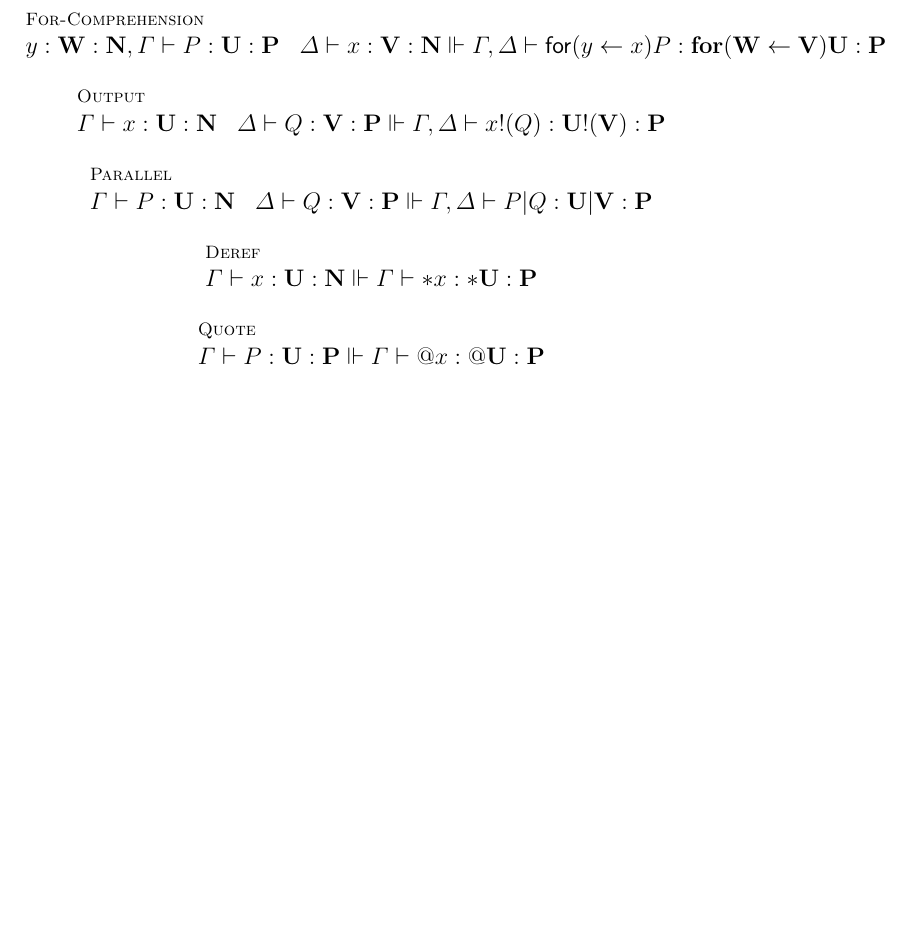
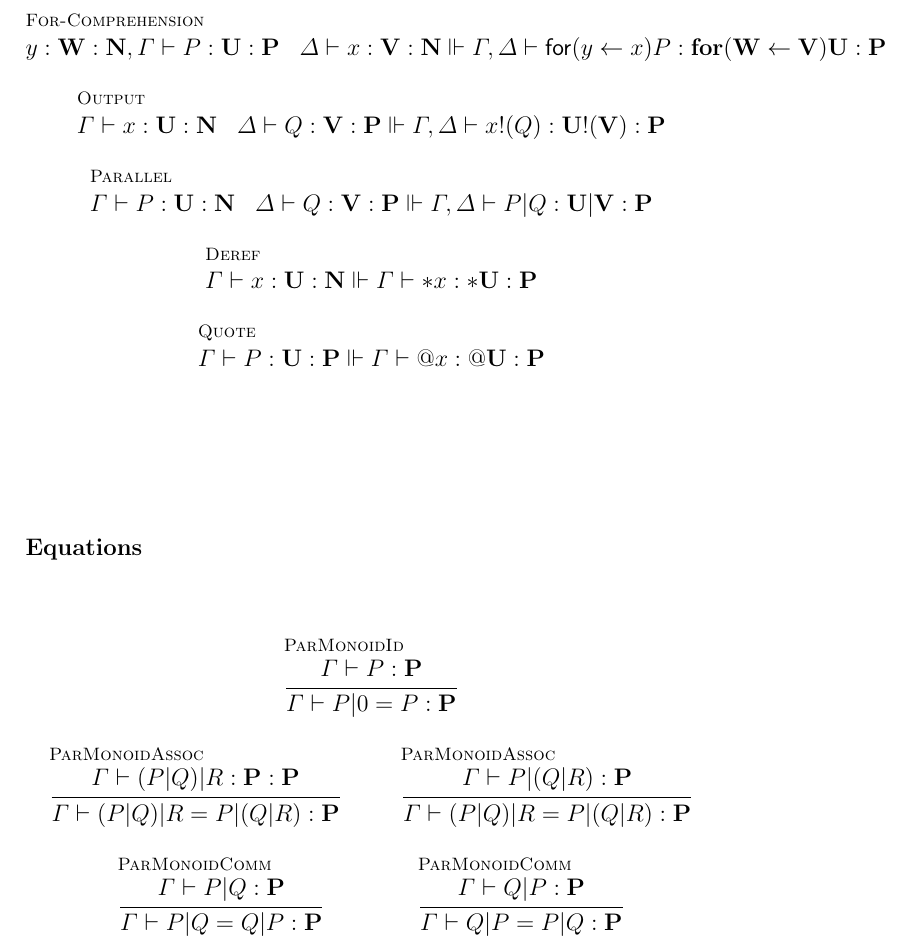
Before and after one commit to leithaus/rho4u, a LaTeX paper (oslf/oslf.tex, which reads oslf/oslf.rholang.tex): part of page 23 of 28, cut so that both start at the same text, the shorter picture padded with empty space. Compiled offline with pdfLaTeX; a LaTeX package or settings file that is missing is left out.

Commit message:
added placeholder equations for par monoid

```diff
--- a/oslf/oslf.rholang.tex
+++ b/oslf/oslf.rholang.tex
@@ -449,6 +449,19 @@ give a typing for the $\pzero$ term.
 \inferrule* [lab=Quote] {}{\Gamma \vdash P : \mathbf{U} : \mathbf{P} \Vdash \Gamma \vdash \quotep{x} : \quotet{U} : \mathbf{P}} \\
 \end{mathpar}
 
+\subsubsection{Equations}
+\begin{mathpar}
+  \inferrule* [lab=ParMonoidId] {\Gamma \vdash P : \mathbf{P}}{\Gamma \vdash \binpar{P}{0} = P : \mathbf{P}} \\
+  \and
+  \inferrule* [lab=ParMonoidAssoc] {\Gamma \vdash \binpar{(\binpar{P}{Q})}{R} : \mathbf{P} : \mathbf{P}}{\Gamma \vdash \binpar{(\binpar{P}{Q})}{R} = \binpar{P}{(\binpar{Q}{R})} : \mathbf{P}}
+  \and
+  \inferrule* [lab=ParMonoidAssoc] {\Gamma \vdash \binpar{P}{(\binpar{Q}{R})} : \mathbf{P}}{\Gamma \vdash \binpar{(\binpar{P}{Q})}{R} = \binpar{P}{(\binpar{Q}{R})} : \mathbf{P}} \\
+  \and
+  \inferrule* [lab=ParMonoidComm] {\Gamma \vdash \binpar{P}{Q} : \mathbf{P}}{\Gamma \vdash \binpar{P}{Q} = \binpar{Q}{P} : \mathbf{P}}
+  \and
+  \inferrule* [lab=ParMonoidComm] {\Gamma \vdash \binpar{Q}{P} : \mathbf{P}}{\Gamma \vdash \binpar{Q}{P} = \binpar{P}{Q} : \mathbf{P}}
+\end{mathpar}
+
 \subsubsection{Lifted redex constuctors}
 \begin{mathpar}
   \inferrule* [lab=Comm] {\Gamma_{1} \vdash x : \mathbf{V} : \mathbf{N} \;\;\; y : \mathbf{\quotep{V}} : \mathbf{N}, \Gamma_{2} \vdash P : \mathbf{W} : \mathbf{P} \;\;\; \Gamma_{3} \vdash Q : \mathbf{V} : \mathbf{P}}{\Gamma_{1}, \Gamma_{2}, \Gamma_{3} \vdash \commr{x}{y}{P}{Q} : \commt{U}{V}{W} : \mathbf{R}} \\
```
Also changed, not shown: oslf/oslf.pdf.
